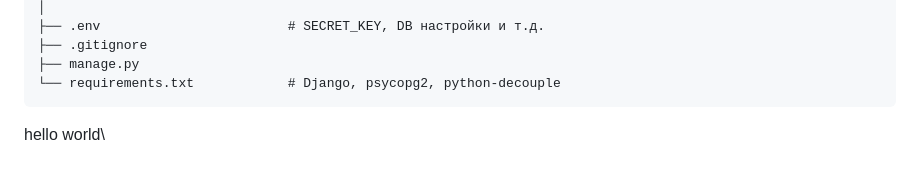
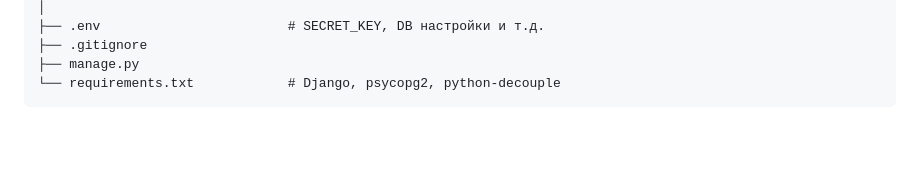
Before and after one commit to Endpersu/CrimeWatch, a Markdown page: README.md, the part around the change. Drawn GitHub-style; blank space fills up the shorter version.

Commit message:
vladimir83 typoi

````diff
--- a/README.md
+++ b/README.md
@@ -311,6 +311,3 @@ crimewatch/                     # корень проекта
 ├── manage.py
 └── requirements.txt            # Django, psycopg2, python-decouple
 ```
-
-
-hello world\
````
